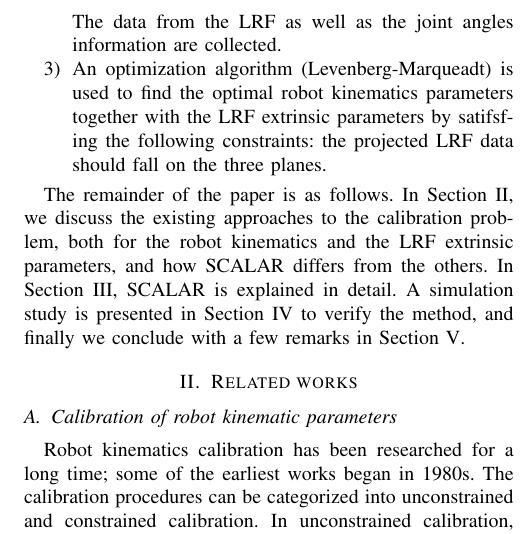
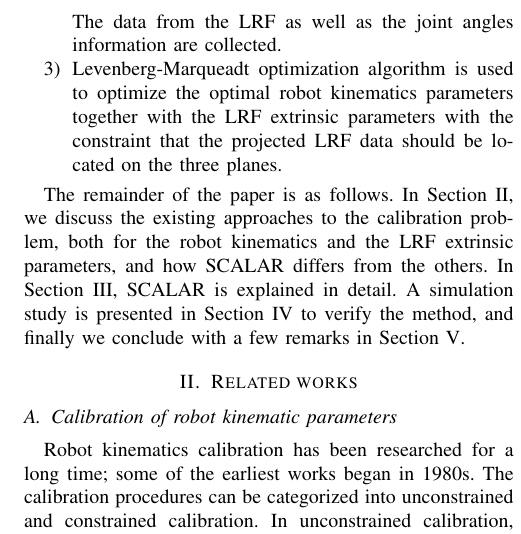
Before and after one commit to teguhSL/iros_calib_2018, a LaTeX paper (main.tex, which reads sections/introduction.tex): part of one column of page 2 of 7, cut so that both start at the same text. Compiled offline with pdfLaTeX.

Commit message:
minor edit

```diff
--- a/sections/introduction.tex
+++ b/sections/introduction.tex
@@ -16,7 +16,7 @@ The overall calibration procedure is as follows:
 \begin{enumerate}
 \item The \ac{lrf} is attached to the robot, and three perpendicular planes are set around the robot. Only the rough estimate of the position and orientation of the planes are necessary to be known, so the setup can be easily done.
 \item For each plane, the robot is moved to several poses such that the \ac{lrf}'s 2D ray is projected onto the plane. The data from the \ac{lrf} as well as the joint angles information are collected.
-\item An optimization algorithm (Levenberg-Marqueadt) is used to find the optimal robot kinematics parameters together with the \ac{lrf} extrinsic parameters by satifsfing the following constraints: the projected \ac{lrf} data should fall on the three planes.
+\item Levenberg-Marqueadt optimization algorithm is used to optimize the optimal robot kinematics parameters together with the \ac{lrf} extrinsic parameters with the constraint that the projected \ac{lrf} data should be located on the three planes.
 \end{enumerate}
 
 The remainder of the paper is as follows. In \sref{sec:related}, we discuss the existing approaches to the calibration problem, both for the robot kinematics and the \ac{lrf} extrinsic parameters, and how SCALAR differs from the others. In \sref{sec:method}, SCALAR is explained in detail. A simulation study is presented in \sref{sec:simulation} to verify the method, and finally we conclude with a few remarks in \sref{sec:conclusions}.
```
